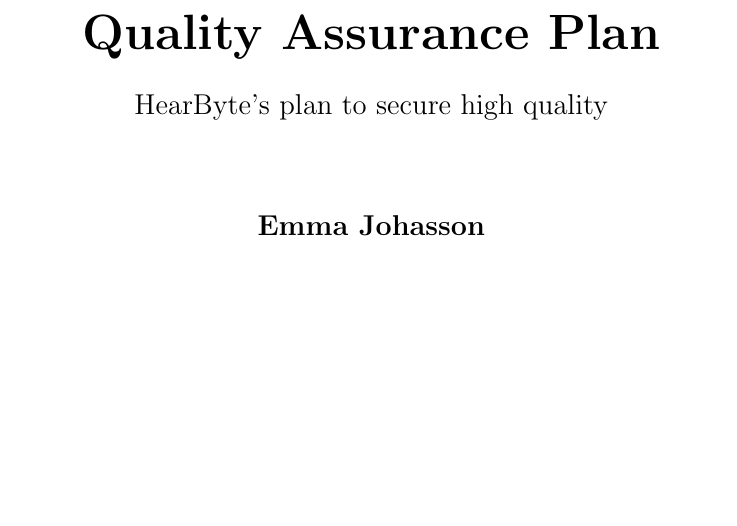
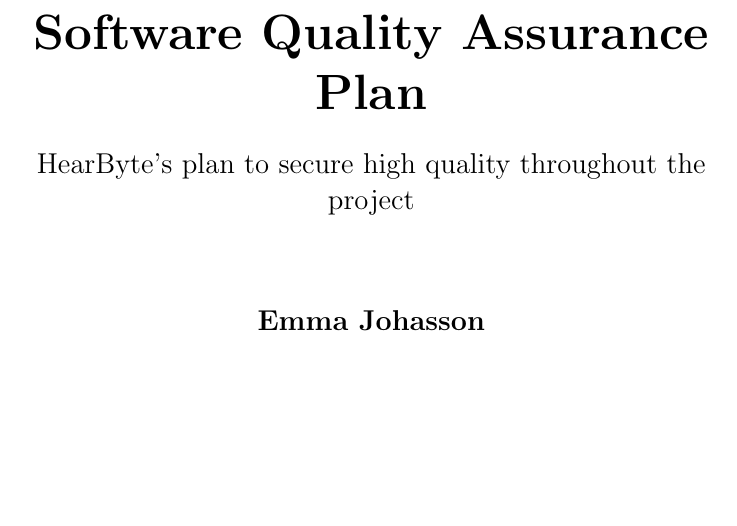
Before and after one commit to varisdavid/TDDC83-Project, a LaTeX document (Quality_Assurance_Plan/main.tex, which reads Quality_Assurance_Plan/titlepage.tex): part of page 1 of 3, cut so that both start at the same text. Compiled offline with pdfLaTeX.

Commit message:
Change titlepage

```diff
--- a/Quality_Assurance_Plan/titlepage.tex
+++ b/Quality_Assurance_Plan/titlepage.tex
@@ -2,11 +2,11 @@
    \begin{center}
        \vspace*{1cm}
         \Huge
-       \textbf{Quality Assurance Plan}
+       \textbf{Software Quality Assurance Plan}
 
         \Large
        \vspace{0.5cm}
-        HearByte's plan to secure high quality
+        HearByte's plan to secure high quality throughout the project
 
        \vspace{1.5cm}
 
```
